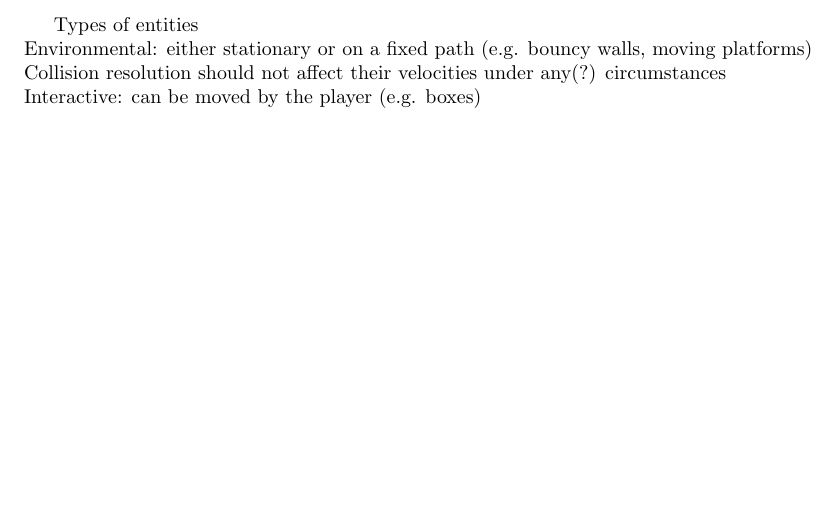
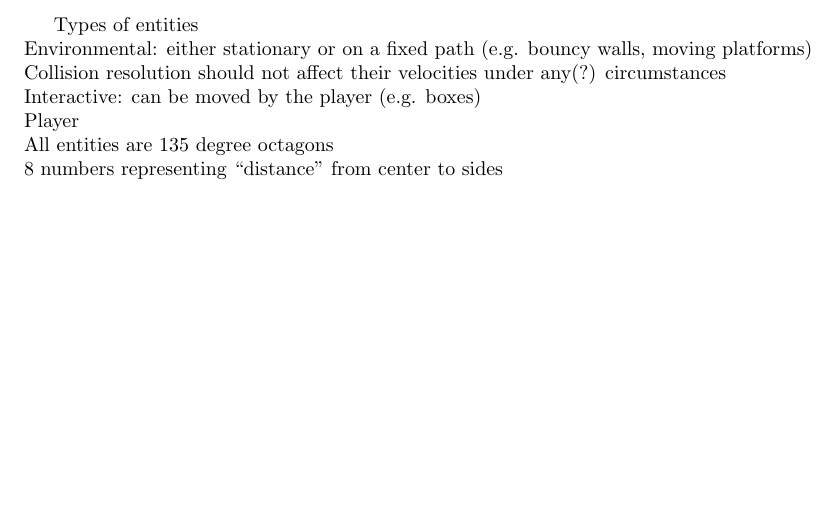
Before and after one commit to Mathtician/ideas, a LaTeX document (game/game.tex): part of page 3 of 3, cut so that both start at the same text. Compiled offline with pdfLaTeX.

Commit message:
Added to entities in game

```diff
--- a/game/game.tex
+++ b/game/game.tex
@@ -164,5 +164,8 @@ Types of entities \\
 Environmental: either stationary or on a fixed path (e.g. bouncy walls, moving platforms) \\
 Collision resolution should not affect their velocities under any(?) circumstances \\
 Interactive: can be moved by the player (e.g. boxes) \\
+Player \\
+All entities are 135 degree octagons \\
+8 numbers representing ``distance'' from center to sides
 
 \end{document}
```
Also changed, not shown: game/game.pdf.
